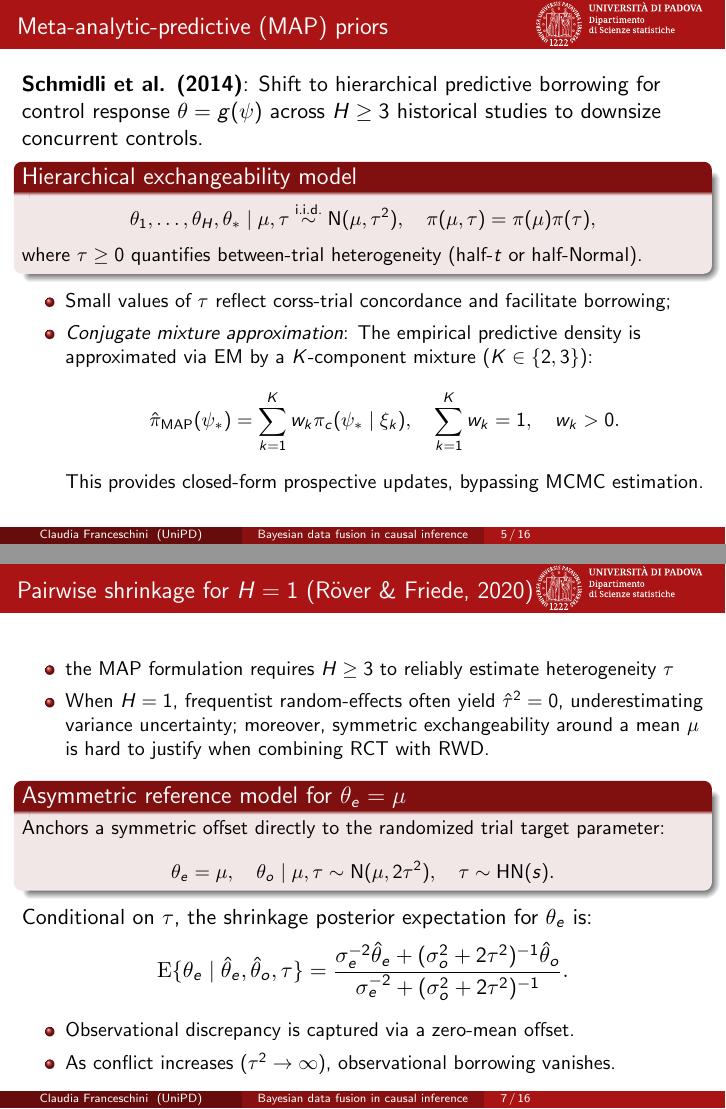
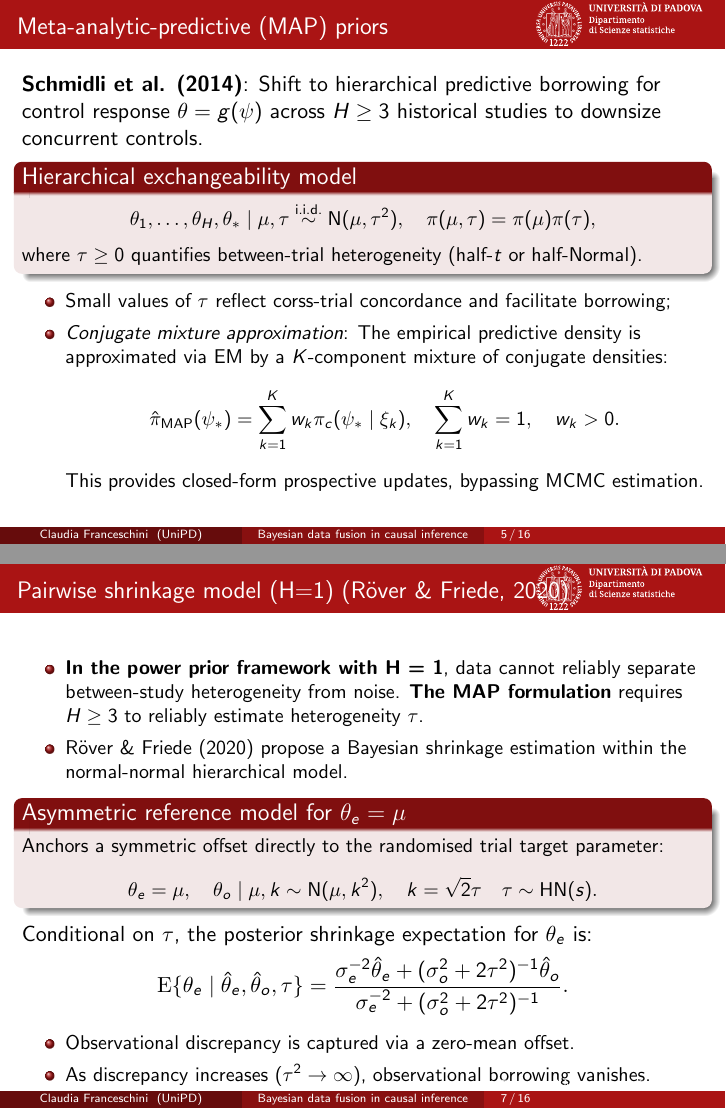
Before and after one commit to ClaudiaFran/bayesian-data-fusion-review, LaTeX slides (slides.tex): pages 5 and 7 of 16, joined at a grey line. The pictures show the PDF file slides.pdf that the author committed with the source.

Commit message:
Add files via upload

```diff
--- a/slides.tex
+++ b/slides.tex
@@ -201,7 +201,7 @@
     \begin{itemize}
         \setlength{\itemsep}{0.04cm}
         \item Small values of $\tau$ reflect corss-trial concordance and facilitate borrowing;
-        \item \emph{Conjugate mixture approximation}: The empirical predictive density is approximated via EM by a $K$-component mixture ($K \in \{2, 3\}$):
+        \item \emph{Conjugate mixture approximation}: The empirical predictive density is approximated via EM by a $K$-component mixture of conjugate densities:
         \begin{equation*}
             \hat\pi_{\text{MAP}}(\psi_*) = \sum_{k=1}^K w_k \pi_c(\psi_* \mid \xi_k), \quad \sum_{k=1}^K w_k = 1, \quad w_k > 0.
         \end{equation*}
@@ -237,34 +237,34 @@
 %================================================
 % SLIDE 7: Pairwise Shrinkage for H=1
 %================================================
-\begin{frame}{Pairwise shrinkage for $H = 1$ (R\"over \& Friede, 2020)}
+\begin{frame}{Pairwise shrinkage model (H=1) (R\"over \& Friede, 2020)}
     \begin{itemize}
-    \item the MAP formulation requires $H \ge 3$ to reliably estimate heterogeneity $\tau$
-    \item When $H=1$, frequentist random-effects often yield $\hat\tau^2 = 0$, underestimating variance uncertainty; moreover, symmetric exchangeability around a mean $\mu$ is hard to justify when combining RCT with RWD.
+    \item \textbf{In the power prior framework with H = 1}, data cannot reliably separate between-study heterogeneity from noise. \textbf{The MAP formulation} requires $H \ge 3$ to reliably estimate heterogeneity $\tau$.
+    \item R\"over \& Friede (2020) propose a Bayesian shrinkage estimation within the normal-normal hierarchical model.
     \end{itemize}
 
     \begin{block}{Asymmetric reference model for $\theta_e = \mu$}
-    Anchors a symmetric offset directly to the randomized trial target parameter:
+    Anchors a symmetric offset directly to the randomised trial target parameter:
     \begin{equation*}
-        \theta_e = \mu, \quad \theta_o \mid \mu, \tau \sim \text{N}(\mu, 2\tau^2), \quad \tau \sim \text{HN}(s).
+        \theta_e = \mu, \quad \theta_o \mid \mu, k \sim \text{N}(\mu, k^2), \quad k =\sqrt{2}\tau \quad \tau \sim \text{HN}(s).
     \end{equation*}
     \end{block}
 
-    Conditional on $\tau$, the shrinkage posterior expectation for $\theta_e$ is:
+    Conditional on $\tau$, the posterior shrinkage expectation for $\theta_e$ is:
     \begin{equation*}
         \E\{\theta_e \mid \hat\theta_e, \hat\theta_o, \tau\} = \frac{\sigma_e^{-2} \hat\theta_e + (\sigma_o^2 + 2\tau^2)^{-1} \hat\theta_o}{\sigma_e^{-2} + (\sigma_o^2 + 2\tau^2)^{-1}}.
     \end{equation*}
 
     \begin{itemize}
         \item Observational discrepancy is captured via a zero-mean offset.
-        \item As conflict increases ($\tau^2 \to \infty$), observational borrowing vanishes.
+        \item As discrepancy increases ($\tau^2 \to \infty$), observational borrowing vanishes.
     \end{itemize}
 \end{frame}
 
 %================================================
 % SLIDE 8: Equivalence & Caveats
 %================================================
-\begin{frame}{Variance inflation vs. power priors and caveats}
+\begin{frame}{Variance inflation vs. power priors and limitations}
     \begin{block}{Algebraic bridge between shrinkage and power priors}
     Equating observational shrinkage precision to power prior precision $a_0 \sigma_o^{-2}$:
     \begin{equation*}
```
Also changed, not shown: slides.pdf, slides.tex (14 more changed lines).
